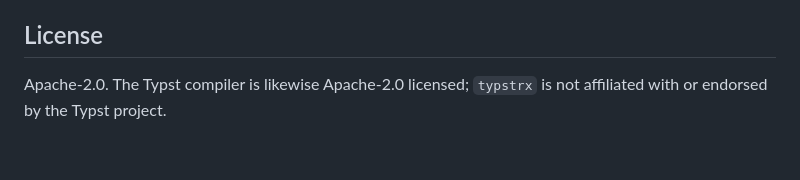
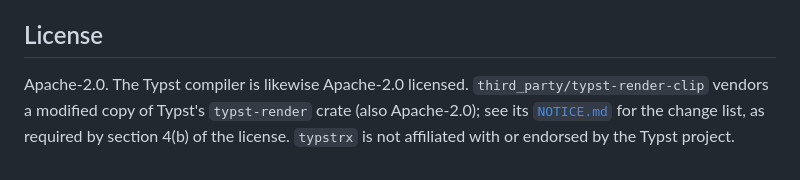
Before and after one commit to Zettelwerk/typstrx, a Markdown page: README.md, the part around the change. Drawn GitHub-style.

Commit message:
chore: license in readme

```diff
--- a/README.md
+++ b/README.md
@@ -93,5 +93,9 @@ final links = await page.loadLinks();           // URL / internal dests
 
 ## License
 
-Apache-2.0. The Typst compiler is likewise Apache-2.0 licensed;
-`typstrx` is not affiliated with or endorsed by the Typst project.
+Apache-2.0. The Typst compiler is likewise Apache-2.0 licensed.
+`third_party/typst-render-clip` vendors a modified copy of Typst's
+`typst-render` crate (also Apache-2.0); see its
+[`NOTICE.md`](third_party/typst-render-clip/NOTICE.md) for the change list,
+as required by section 4(b) of the license. `typstrx` is not affiliated with
+or endorsed by the Typst project.
```
